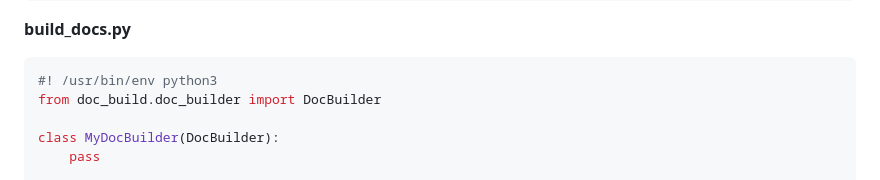
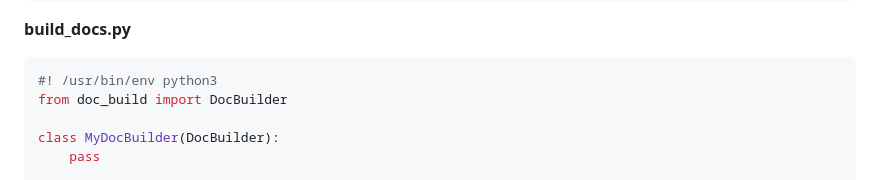
Before and after one commit to aousd/doc_build, a Markdown page: README.md, the part around the change. GitHub-like rendering.

Commit message:
Fix example file

````diff
--- a/README.md
+++ b/README.md
@@ -48,7 +48,7 @@ metadata:
 **build_docs.py**
 ```python
 #! /usr/bin/env python3
-from doc_build.doc_builder import DocBuilder
+from doc_build import DocBuilder
 
 class MyDocBuilder(DocBuilder):
     pass
````
